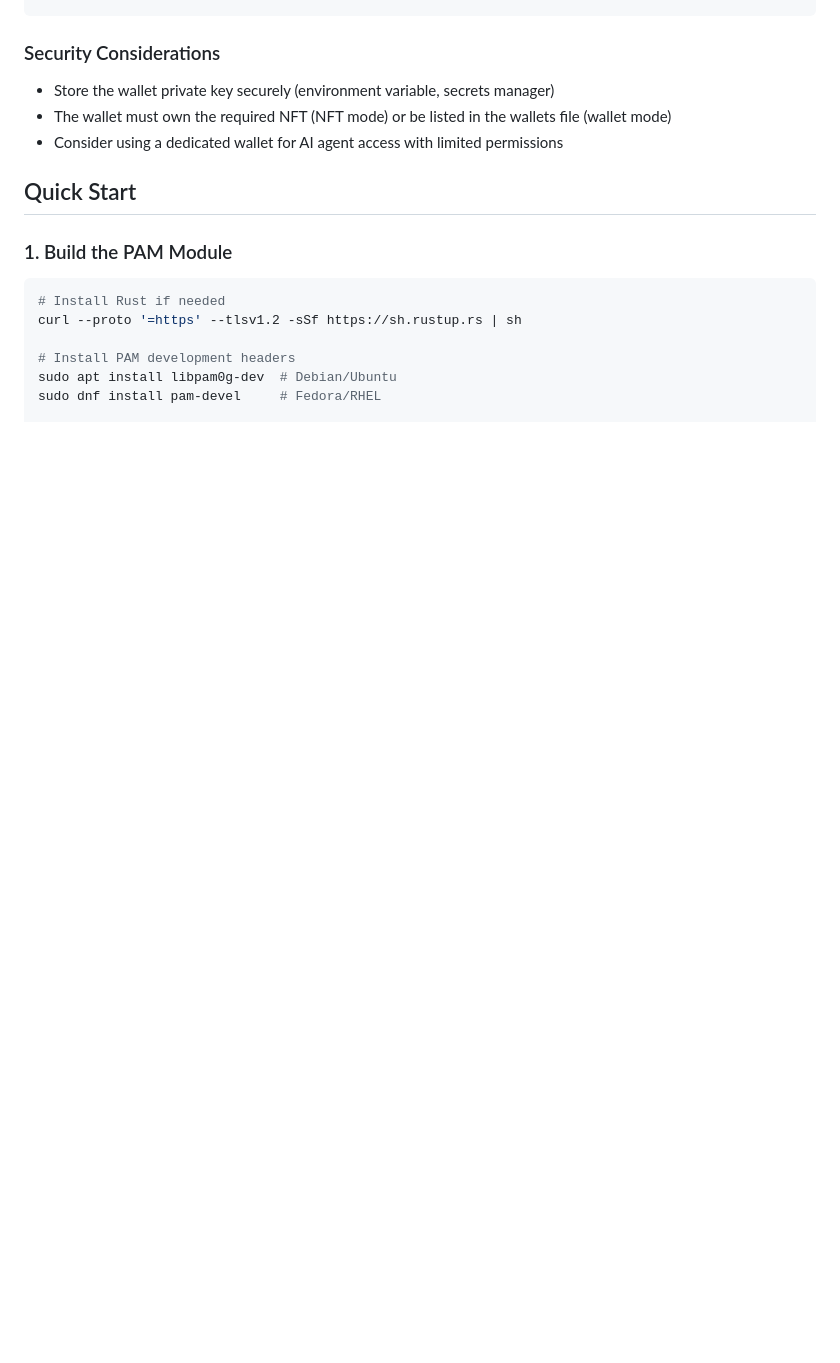
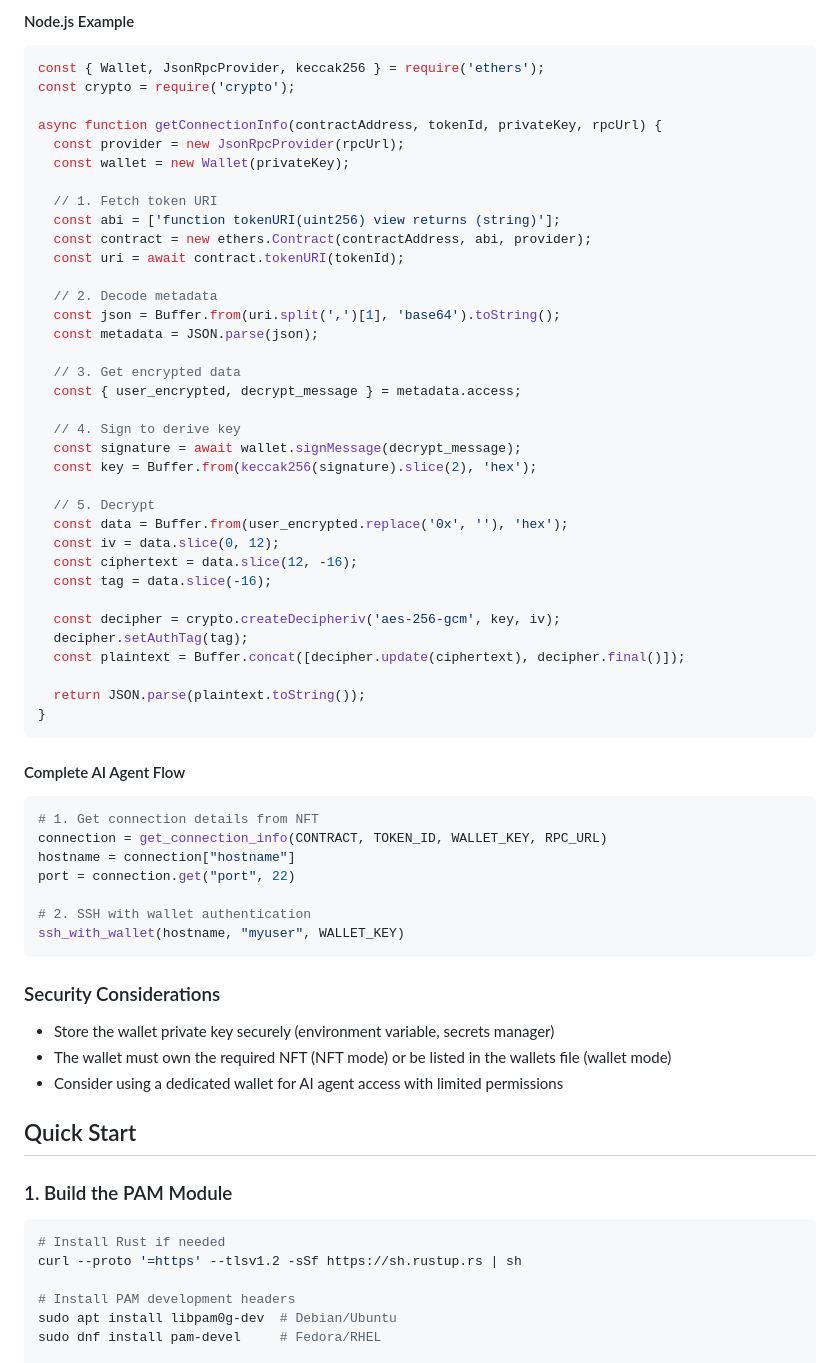
Before and after one commit to mwaddip/libpam-web3, a Markdown page: README.md, the part around one of its changes. Drawn GitHub-style; blank space fills up the shorter version.

````diff
--- a/README.md
+++ b/README.md
@@ -123,3 +194,53 @@ cast wallet sign "Authenticate to my-server with code: 123456" --private-key $WA
+#### Node.js Example
+
+```javascript
+const { Wallet, JsonRpcProvider, keccak256 } = require('ethers');
+const crypto = require('crypto');
+
+async function getConnectionInfo(contractAddress, tokenId, privateKey, rpcUrl) {
+  const provider = new JsonRpcProvider(rpcUrl);
+  const wallet = new Wallet(privateKey);
+
+  // 1. Fetch token URI
+  const abi = ['function tokenURI(uint256) view returns (string)'];
+  const contract = new ethers.Contract(contractAddress, abi, provider);
+  const uri = await contract.tokenURI(tokenId);
+
+  // 2. Decode metadata
+  const json = Buffer.from(uri.split(',')[1], 'base64').toString();
+  const metadata = JSON.parse(json);
+
+  // 3. Get encrypted data
+  const { user_encrypted, decrypt_message } = metadata.access;
+
+  // 4. Sign to derive key
+  const signature = await wallet.signMessage(decrypt_message);
+  const key = Buffer.from(keccak256(signature).slice(2), 'hex');
+
+  // 5. Decrypt
+  const data = Buffer.from(user_encrypted.replace('0x', ''), 'hex');
+  const iv = data.slice(0, 12);
+  const ciphertext = data.slice(12, -16);
+  const tag = data.slice(-16);
+
+  const decipher = crypto.createDecipheriv('aes-256-gcm', key, iv);
+  decipher.setAuthTag(tag);
+  const plaintext = Buffer.concat([decipher.update(ciphertext), decipher.final()]);
+
+  return JSON.parse(plaintext.toString());
+}
+```
+
+#### Complete AI Agent Flow
+
+```python
+# 1. Get connection details from NFT
+connection = get_connection_info(CONTRACT, TOKEN_ID, WALLET_KEY, RPC_URL)
+hostname = connection["hostname"]
+port = connection.get("port", 22)
+
+# 2. SSH with wallet authentication
+ssh_with_wallet(hostname, "myuser", WALLET_KEY)
 ```
 
 ### Security Considerations
````
Also changed, not shown: other parts of README.md (+71 -0 lines).
